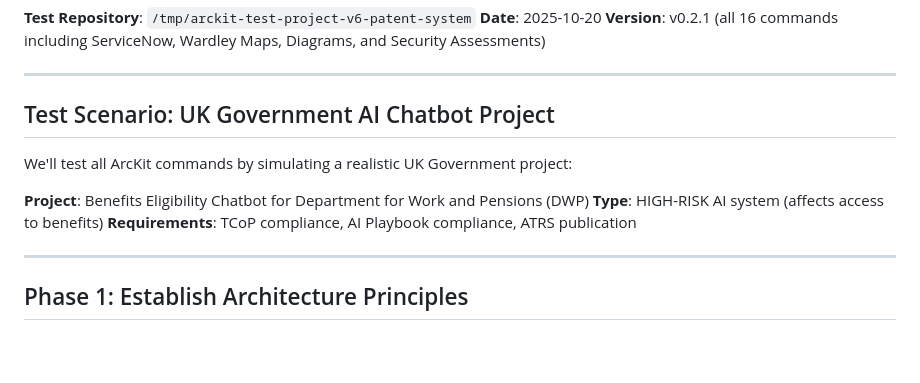
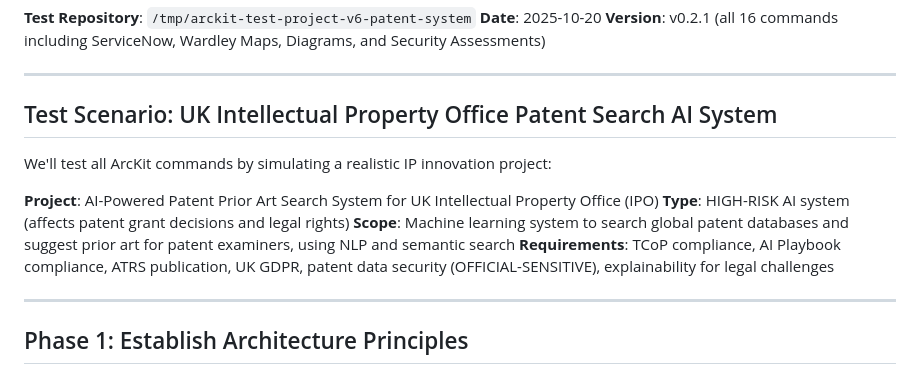
Before and after one commit to tractorjuice/arckit-test-project-v6-patent-system, a Markdown page: TEST-PLAN.md, the part around the change. Drawn GitHub-style; blank space fills up the shorter version.

Commit message:
docs: update TEST-PLAN.md test scenario to IPO patent search AI system

```diff
--- a/TEST-PLAN.md
+++ b/TEST-PLAN.md
@@ -6,13 +6,14 @@
 
 ---
 
-## Test Scenario: UK Government AI Chatbot Project
+## Test Scenario: UK Intellectual Property Office Patent Search AI System
 
-We'll test all ArcKit commands by simulating a realistic UK Government project:
+We'll test all ArcKit commands by simulating a realistic IP innovation project:
 
-**Project**: Benefits Eligibility Chatbot for Department for Work and Pensions (DWP)
-**Type**: HIGH-RISK AI system (affects access to benefits)
-**Requirements**: TCoP compliance, AI Playbook compliance, ATRS publication
+**Project**: AI-Powered Patent Prior Art Search System for UK Intellectual Property Office (IPO)
+**Type**: HIGH-RISK AI system (affects patent grant decisions and legal rights)
+**Scope**: Machine learning system to search global patent databases and suggest prior art for patent examiners, using NLP and semantic search
+**Requirements**: TCoP compliance, AI Playbook compliance, ATRS publication, UK GDPR, patent data security (OFFICIAL-SENSITIVE), explainability for legal challenges
 
 ---
 
```
